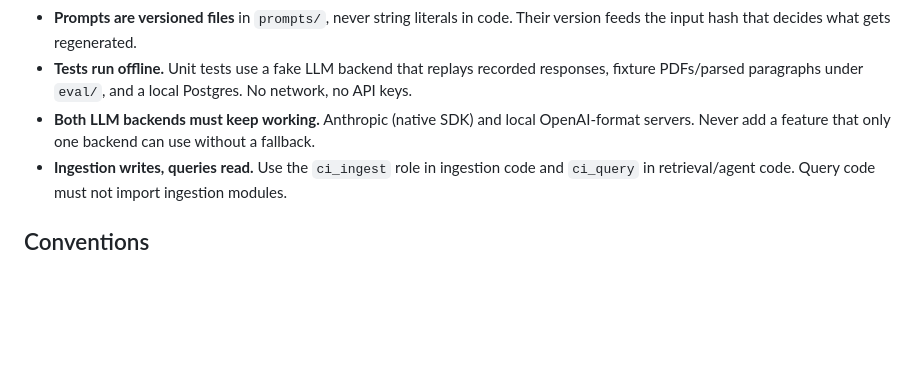
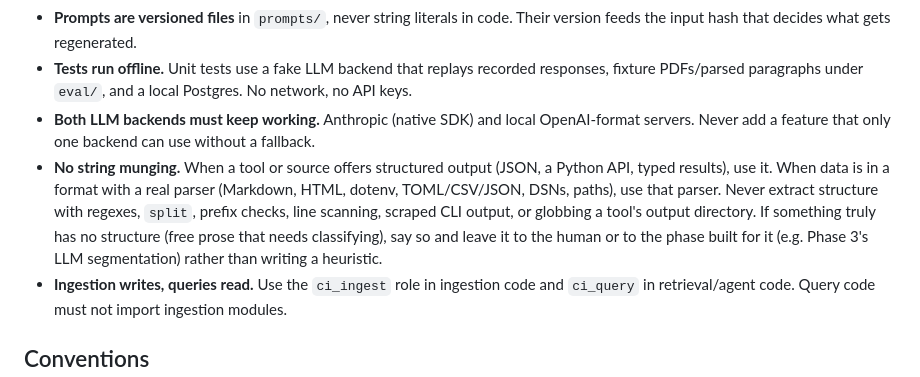
Before and after one commit to martyall/cryptoindex, a Markdown page: CLAUDE.md, the part around the change. Rendered like a GitHub page; blank space fills up the shorter version.

Commit message:
CLAUDE.md: never munge strings when structure or a real parser exists
Use a tool's structured output (JSON, a Python API) when it offers one,
and a real parser for any format that has one (Markdown, HTML, dotenv,
TOML/CSV/JSON, DSNs, paths). No regexes, split, prefix checks, line
scanning, scraped CLI output, or globbing a tool's output directory to
recover structure. Text with no structure is left to the human or the
phase built for it (e.g. Phase 3's LLM segmentation).

Co-Authored-By: Claude Opus 5 (1M context) <noreply@anthropic.com>

```diff
--- a/CLAUDE.md
+++ b/CLAUDE.md
@@ -15,6 +15,7 @@
 - **Prompts are versioned files** in `prompts/`, never string literals in code. Their version feeds the input hash that decides what gets regenerated.
 - **Tests run offline.** Unit tests use a fake LLM backend that replays recorded responses, fixture PDFs/parsed paragraphs under `eval/`, and a local Postgres. No network, no API keys.
 - **Both LLM backends must keep working.** Anthropic (native SDK) and local OpenAI-format servers. Never add a feature that only one backend can use without a fallback.
+- **No string munging.** When a tool or source offers structured output (JSON, a Python API, typed results), use it. When data is in a format with a real parser (Markdown, HTML, dotenv, TOML/CSV/JSON, DSNs, paths), use that parser. Never extract structure with regexes, `split`, prefix checks, line scanning, scraped CLI output, or globbing a tool's output directory. If something truly has no structure (free prose that needs classifying), say so and leave it to the human or to the phase built for it (e.g. Phase 3's LLM segmentation) rather than writing a heuristic.
 - **Ingestion writes, queries read.** Use the `ci_ingest` role in ingestion code and `ci_query` in retrieval/agent code. Query code must not import ingestion modules.
 
 ## Conventions
```
